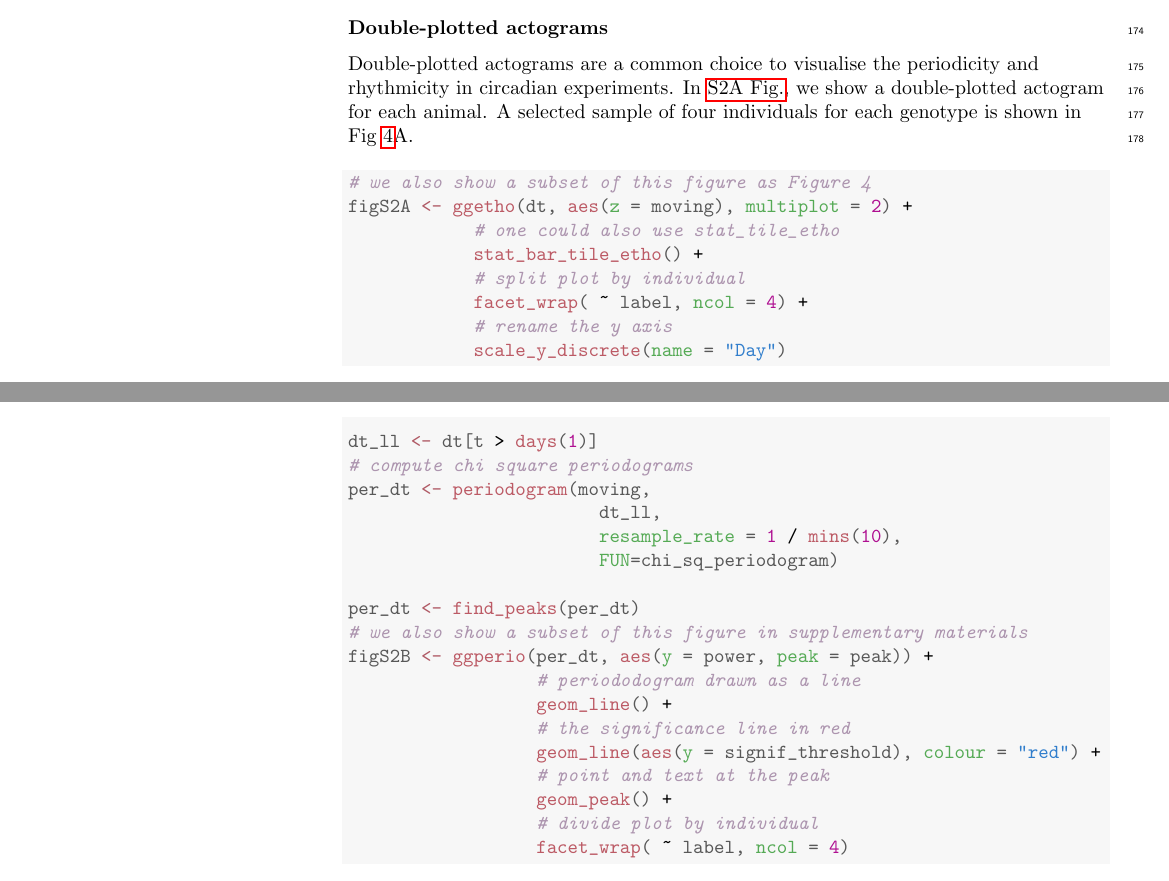
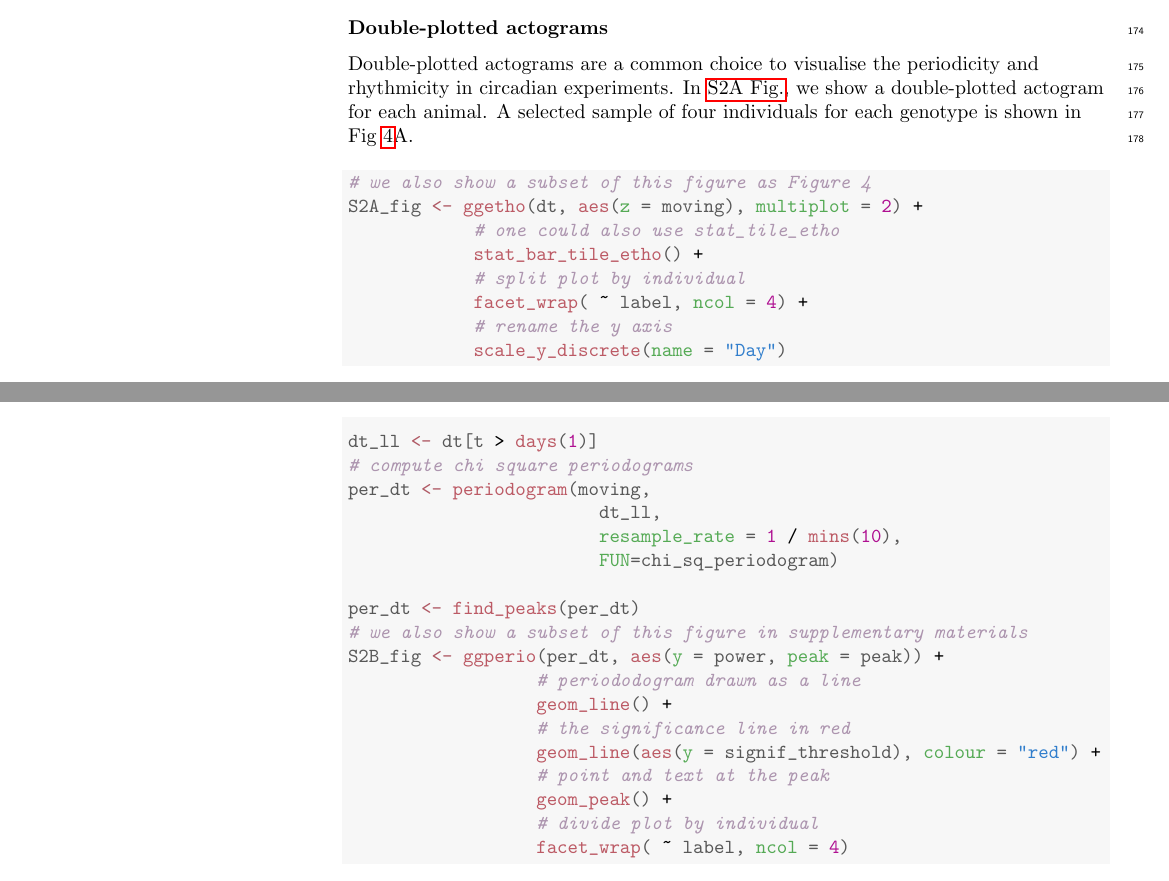
Before and after one commit to gilestrolab/rethomics_manuscript, a LaTeX document (manuscript-final.tex): two parts of pages 7 and 8 of 15, joined at a grey line, cut so that both start at the same text. Compiled offline with pdfLaTeX.

Commit message:
change names of the variables refering to sup. figs.

```diff
--- a/manuscript-final.tex
+++ b/manuscript-final.tex
@@ -576,7 +576,7 @@ A selected sample of four individuals for each genotype is shown in Fig~\ref{fig
 \definecolor{shadecolor}{rgb}{0.969, 0.969, 0.969}\color{fgcolor}\begin{kframe}
 \begin{alltt}
 \hlcom{# we also show a subset of this figure as Figure 4}
-\hlstd{figS2A} \hlkwb{<-} \hlkwd{ggetho}\hlstd{(dt,} \hlkwd{aes}\hlstd{(}\hlkwc{z} \hlstd{= moving),} \hlkwc{multiplot} \hlstd{=} \hlnum{2}\hlstd{)} \hlopt{+}
+\hlstd{S2A_fig} \hlkwb{<-} \hlkwd{ggetho}\hlstd{(dt,} \hlkwd{aes}\hlstd{(}\hlkwc{z} \hlstd{= moving),} \hlkwc{multiplot} \hlstd{=} \hlnum{2}\hlstd{)} \hlopt{+}
             \hlcom{# one could also use stat_tile_etho}
             \hlkwd{stat_bar_tile_etho}\hlstd{()} \hlopt{+}
             \hlcom{# split plot by individual}
@@ -611,7 +611,7 @@ See \hyperref[S2-Fig]{S2B~Fig.} for the visualisation of all individuals.
 
 \hlstd{per_dt} \hlkwb{<-} \hlkwd{find_peaks}\hlstd{(per_dt)}
 \hlcom{# we also show a subset of this figure in supplementary materials}
-\hlstd{figS2B} \hlkwb{<-} \hlkwd{ggperio}\hlstd{(per_dt,} \hlkwd{aes}\hlstd{(}\hlkwc{y} \hlstd{= power,} \hlkwc{peak} \hlstd{= peak))} \hlopt{+}
+\hlstd{S2B_fig} \hlkwb{<-} \hlkwd{ggperio}\hlstd{(per_dt,} \hlkwd{aes}\hlstd{(}\hlkwc{y} \hlstd{= power,} \hlkwc{peak} \hlstd{= peak))} \hlopt{+}
                   \hlcom{# periododogram drawn as a line}
                   \hlkwd{geom_line}\hlstd{()} \hlopt{+}
                   \hlcom{# the significance line in red}
```
Also changed, not shown: manuscript-final.pdf, 1 other file.
